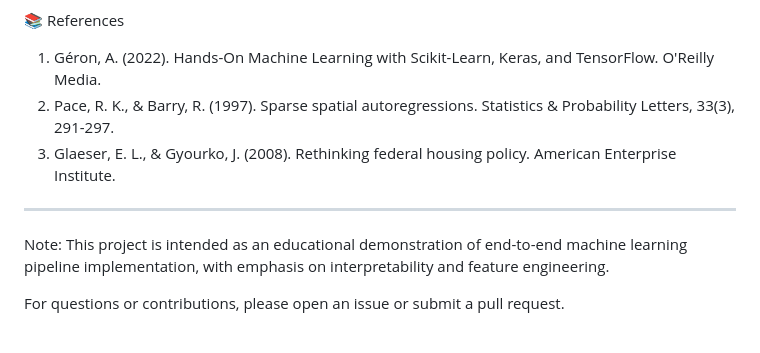
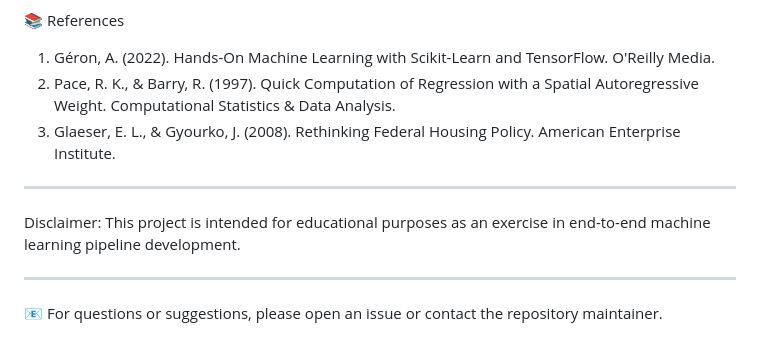
Before and after one commit to agik20/californiahousingprices, a Markdown page: README.md, the part around one of its changes. GitHub-like rendering.

```diff
--- a/README.md
+++ b/README.md
@@ -175,12 +181,14 @@ Model Performance
 
 📚 References
 
-1. Géron, A. (2022). Hands-On Machine Learning with Scikit-Learn, Keras, and TensorFlow. O'Reilly Media.
-2. Pace, R. K., & Barry, R. (1997). Sparse spatial autoregressions. Statistics & Probability Letters, 33(3), 291-297.
-3. Glaeser, E. L., & Gyourko, J. (2008). Rethinking federal housing policy. American Enterprise Institute.
+1. Géron, A. (2022). Hands-On Machine Learning with Scikit-Learn and TensorFlow. O'Reilly Media.
+2. Pace, R. K., & Barry, R. (1997). Quick Computation of Regression with a Spatial Autoregressive Weight. Computational Statistics & Data Analysis.
+3. Glaeser, E. L., & Gyourko, J. (2008). Rethinking Federal Housing Policy. American Enterprise Institute.
 
 ---
 
-Note: This project is intended as an educational demonstration of end-to-end machine learning pipeline implementation, with emphasis on interpretability and feature engineering.
+Disclaimer: This project is intended for educational purposes as an exercise in end-to-end machine learning pipeline development.
 
-For questions or contributions, please open an issue or submit a pull request.
+---
+
+📧 For questions or suggestions, please open an issue or contact the repository maintainer.
```
Also changed, not shown: other parts of README.md (+98 -92 lines).
